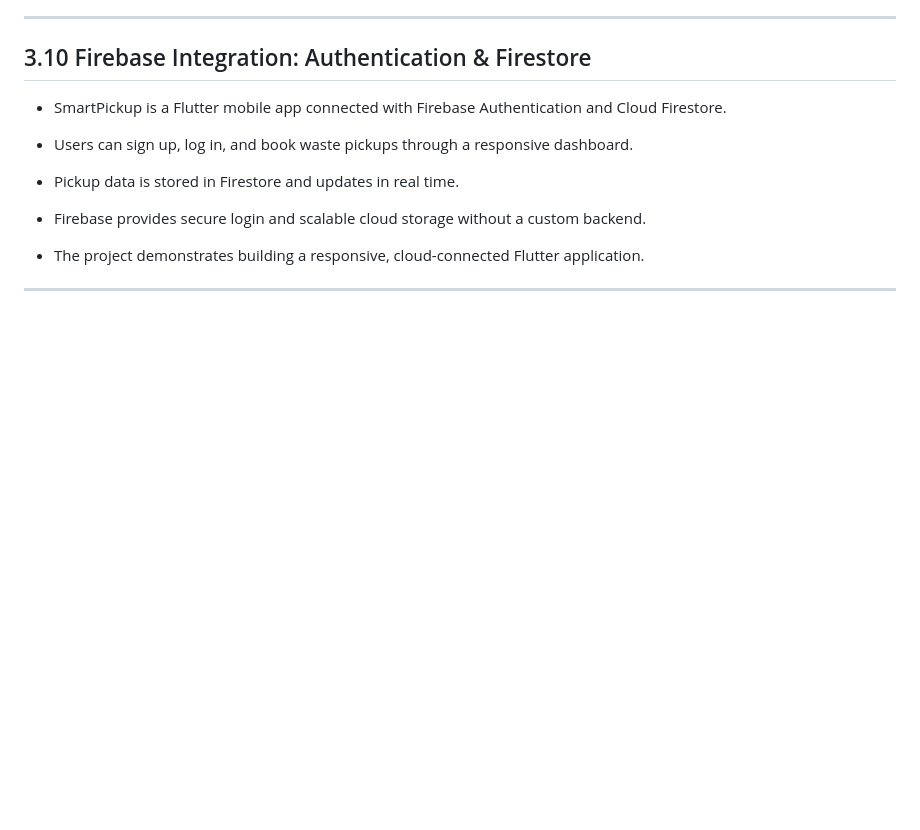
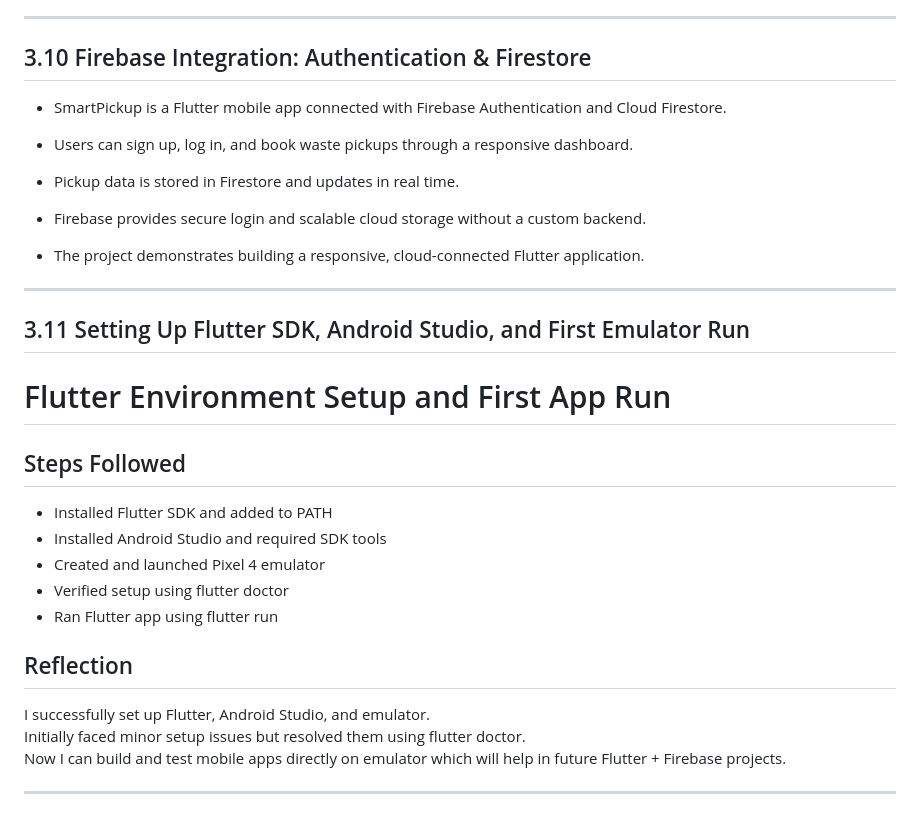
Before and after one commit to kalviumcommunity/SmartPickup-Sprint-2, a Markdown page: README.MD, the part around the change. GitHub-like rendering; blank space fills up the shorter version.

Commit message:
completed Flutter SDK installation and first emulator run

```diff
--- a/README.MD
+++ b/README.MD
@@ -317,3 +317,20 @@ Making the layout responsive required adjusting padding, text size, and switchin
 - The project demonstrates building a responsive, cloud-connected Flutter application.
 
 ---
+## 3.11 Setting Up Flutter SDK, Android Studio, and First Emulator Run
+
+# Flutter Environment Setup and First App Run
+
+## Steps Followed
+- Installed Flutter SDK and added to PATH
+- Installed Android Studio and required SDK tools
+- Created and launched Pixel 4 emulator
+- Verified setup using flutter doctor
+- Ran Flutter app using flutter run
+
+## Reflection
+I successfully set up Flutter, Android Studio, and emulator.
+Initially faced minor setup issues but resolved them using flutter doctor.
+Now I can build and test mobile apps directly on emulator which will help in future Flutter + Firebase projects.
+
+---
```
